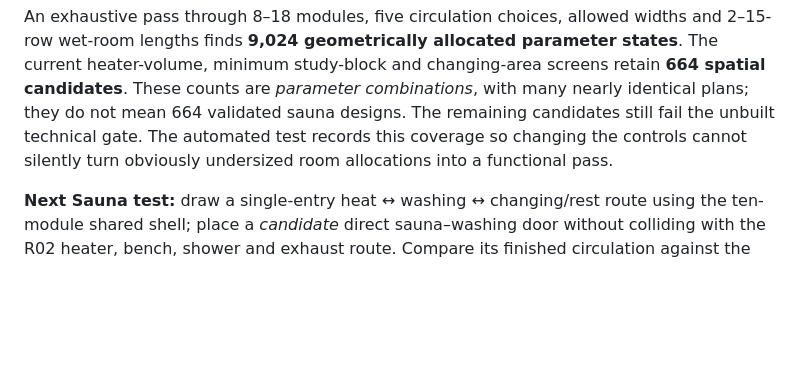
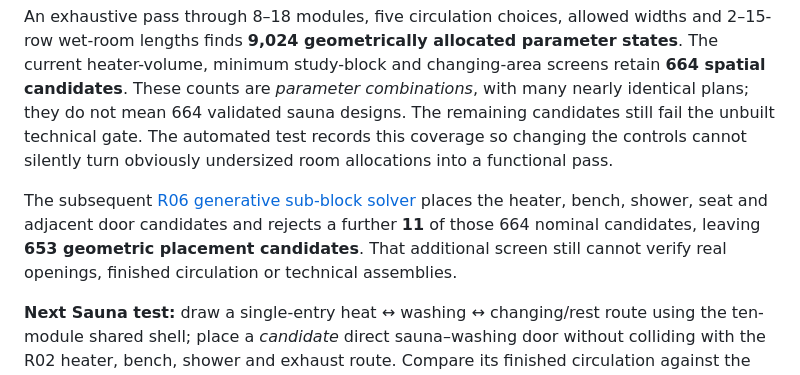
Before and after one commit to anotherSipOfCoffee/obtp-studio, a Markdown page: docs/FUNCTIONAL_VARIANTS_R01.md, the part around the change. GitHub-like rendering; blank space fills up the shorter version.

Commit message:
Integrate generative Sauna placement and CAD export

```diff
--- a/docs/FUNCTIONAL_VARIANTS_R01.md
+++ b/docs/FUNCTIONAL_VARIANTS_R01.md
@@ -31,6 +31,8 @@ None earns a technical pass. All have washing equal in area to the 4.32 m² hot
 
 An exhaustive pass through 8–18 modules, five circulation choices, allowed widths and 2–15-row wet-room lengths finds **9,024 geometrically allocated parameter states**. The current heater-volume, minimum study-block and changing-area screens retain **664 spatial candidates**. These counts are *parameter combinations*, with many nearly identical plans; they do not mean 664 validated sauna designs. The remaining candidates still fail the unbuilt technical gate. The automated test records this coverage so changing the controls cannot silently turn obviously undersized room allocations into a functional pass.
 
+The subsequent [R06 generative sub-block solver](SAUNA_SUBBLOCKS_R06.md) places the heater, bench, shower, seat and adjacent door candidates and rejects a further **11** of those 664 nominal candidates, leaving **653 geometric placement candidates**. That additional screen still cannot verify real openings, finished circulation or technical assemblies.
+
 **Next Sauna test:** draw a single-entry heat ↔ washing ↔ changing/rest route using the ten-module shared shell; place a *candidate* direct sauna–washing door without colliding with the R02 heater, bench, shower and exhaust route. Compare its finished circulation against the 12-module wet-lobby proposal. Retain a second outside access or full-pass corridor only for a site brief that actually needs it. No exterior wall is cut until the structural-opening hold is resolved.
 
 ## Studio start
```
